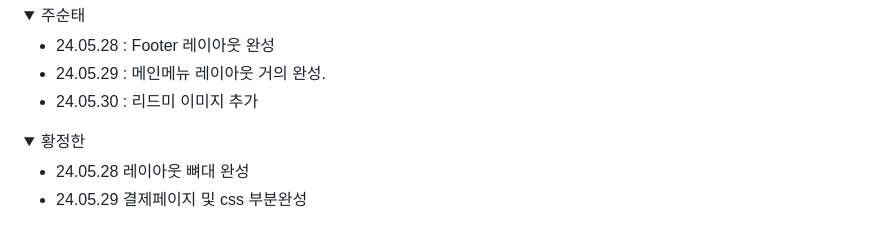
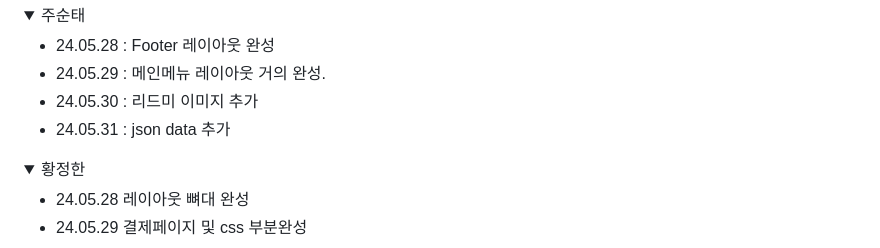
Before and after one commit to wooseungyeop/js_eaglesS2, a Markdown page: README.md, the part around the change. Rendered like a GitHub page; folded sections open.

```diff
--- a/README.md
+++ b/README.md
@@ -98,6 +98,7 @@ Js_Eagles와 함께라면 미래는 더욱 밝고, 무한한 가능성이 열립
 + 24.05.28 : Footer 레이아웃 완성
 + 24.05.29 : 메인메뉴 레이아웃 거의 완성.
 + 24.05.30 : 리드미 이미지 추가
++ 24.05.31 : json data 추가
 
 </div>
 </details>
```
